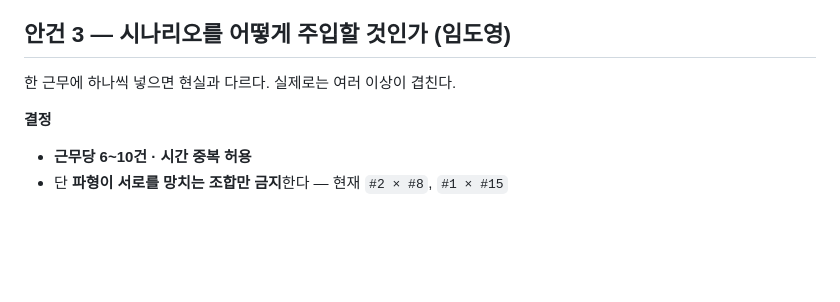
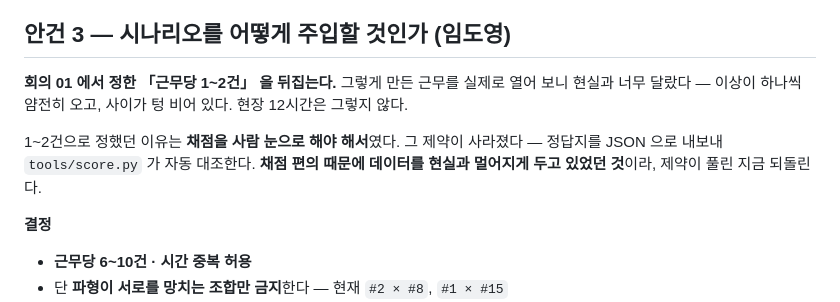
Before and after one commit to ssmo0810/engra, a Markdown page: docs/회의록/03_엔진앱_경계와_주입방식.md, the part around the change. Drawn GitHub-style; blank space fills up the shorter version.

```diff
--- a/docs/회의록/03_엔진앱_경계와_주입방식.md
+++ b/docs/회의록/03_엔진앱_경계와_주입방식.md
@@ -28,7 +28,12 @@
 
 ## 안건 3 — 시나리오를 어떻게 주입할 것인가 (임도영)
 
-한 근무에 하나씩 넣으면 현실과 다르다. 실제로는 여러 이상이 겹친다.
+**회의 01 에서 정한 「근무당 1~2건」 을 뒤집는다.** 그렇게 만든 근무를 실제로 열어 보니
+현실과 너무 달랐다 — 이상이 하나씩 얌전히 오고, 사이가 텅 비어 있다. 현장 12시간은 그렇지 않다.
+
+1~2건으로 정했던 이유는 **채점을 사람 눈으로 해야 해서**였다. 그 제약이 사라졌다 —
+정답지를 JSON 으로 내보내 `tools/score.py` 가 자동 대조한다. **채점 편의 때문에 데이터를
+현실과 멀어지게 두고 있었던 것**이라, 제약이 풀린 지금 되돌린다.
 
 **결정**
 - **근무당 6~10건 · 시간 중복 허용**
```
Also changed, not shown: docs/회의록/01_공정범위와_시나리오규모.md (+40 -0 lines), docs/그림/ENGRA_구조도.png (added), docs/회의록/img/01_구조_기틀.png (added).
